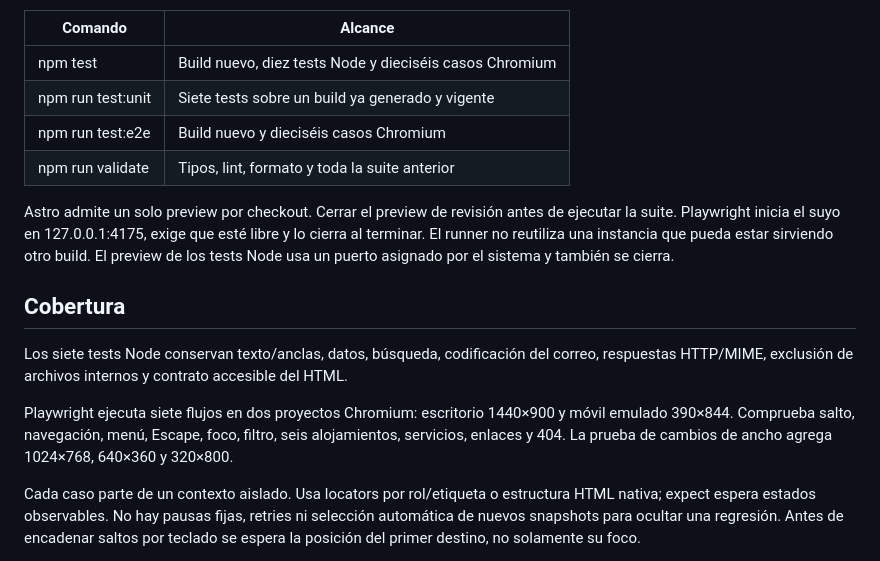
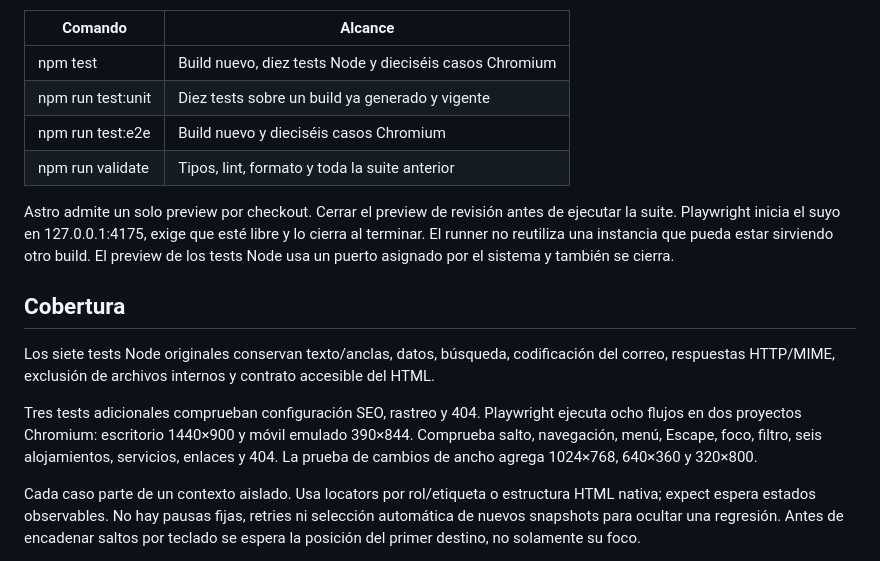
Before and after one commit to pereyrajuanig/landing-circulo-er, a Markdown page: docs/testing.md, the part around the change. Rendered like a GitHub page.

Commit message:
Alinear versión del sistema y cobertura de la guía de pruebas

```diff
--- a/docs/testing.md
+++ b/docs/testing.md
@@ -15,7 +15,7 @@ En Linux, instalar también bibliotecas del sistema con npx playwright install -
 | Comando           | Alcance                                                 |
 | ----------------- | ------------------------------------------------------- |
 | npm test          | Build nuevo, diez tests Node y dieciséis casos Chromium |
-| npm run test:unit | Siete tests sobre un build ya generado y vigente        |
+| npm run test:unit | Diez tests sobre un build ya generado y vigente         |
 | npm run test:e2e  | Build nuevo y dieciséis casos Chromium                  |
 | npm run validate  | Tipos, lint, formato y toda la suite anterior           |
 
@@ -23,9 +23,9 @@ Astro admite un solo preview por checkout. Cerrar el preview de revisión antes
 
 ## Cobertura
 
-Los siete tests Node conservan texto/anclas, datos, búsqueda, codificación del correo, respuestas HTTP/MIME, exclusión de archivos internos y contrato accesible del HTML.
+Los siete tests Node originales conservan texto/anclas, datos, búsqueda, codificación del correo, respuestas HTTP/MIME, exclusión de archivos internos y contrato accesible del HTML.
 
-Playwright ejecuta siete flujos en dos proyectos Chromium: escritorio 1440×900 y móvil emulado 390×844. Comprueba salto, navegación, menú, Escape, foco, filtro, seis alojamientos, servicios, enlaces y 404. La prueba de cambios de ancho agrega 1024×768, 640×360 y 320×800.
+Tres tests adicionales comprueban configuración SEO, rastreo y 404. Playwright ejecuta ocho flujos en dos proyectos Chromium: escritorio 1440×900 y móvil emulado 390×844. Comprueba salto, navegación, menú, Escape, foco, filtro, seis alojamientos, servicios, enlaces y 404. La prueba de cambios de ancho agrega 1024×768, 640×360 y 320×800.
 
 Cada caso parte de un contexto aislado. Usa locators por rol/etiqueta o estructura HTML nativa; expect espera estados observables. No hay pausas fijas, retries ni selección automática de nuevos snapshots para ocultar una regresión. Antes de encadenar saltos por teclado se espera la posición del primer destino, no solamente su foco.
 
```
Also changed, not shown: docs/design-system.md (+1 -1 lines).
